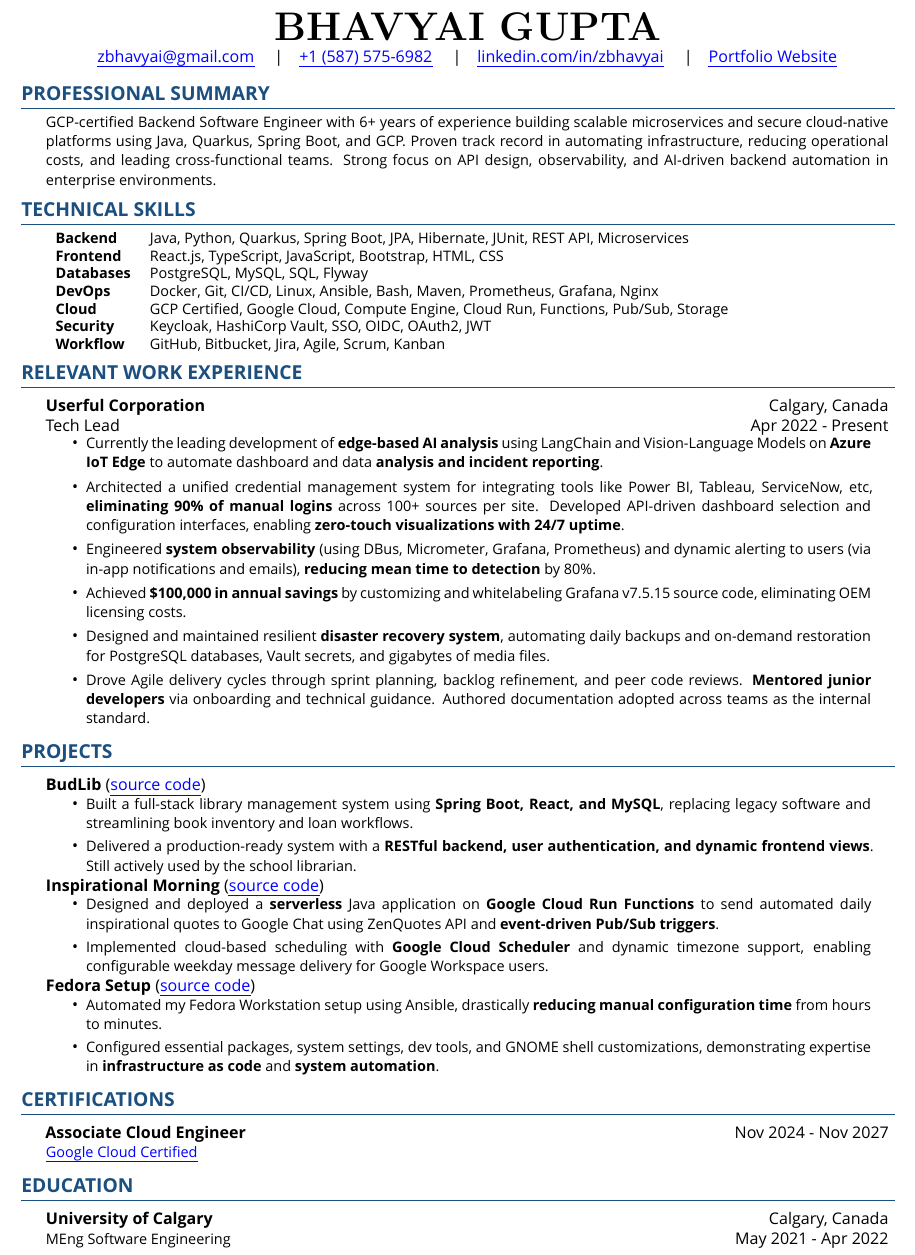
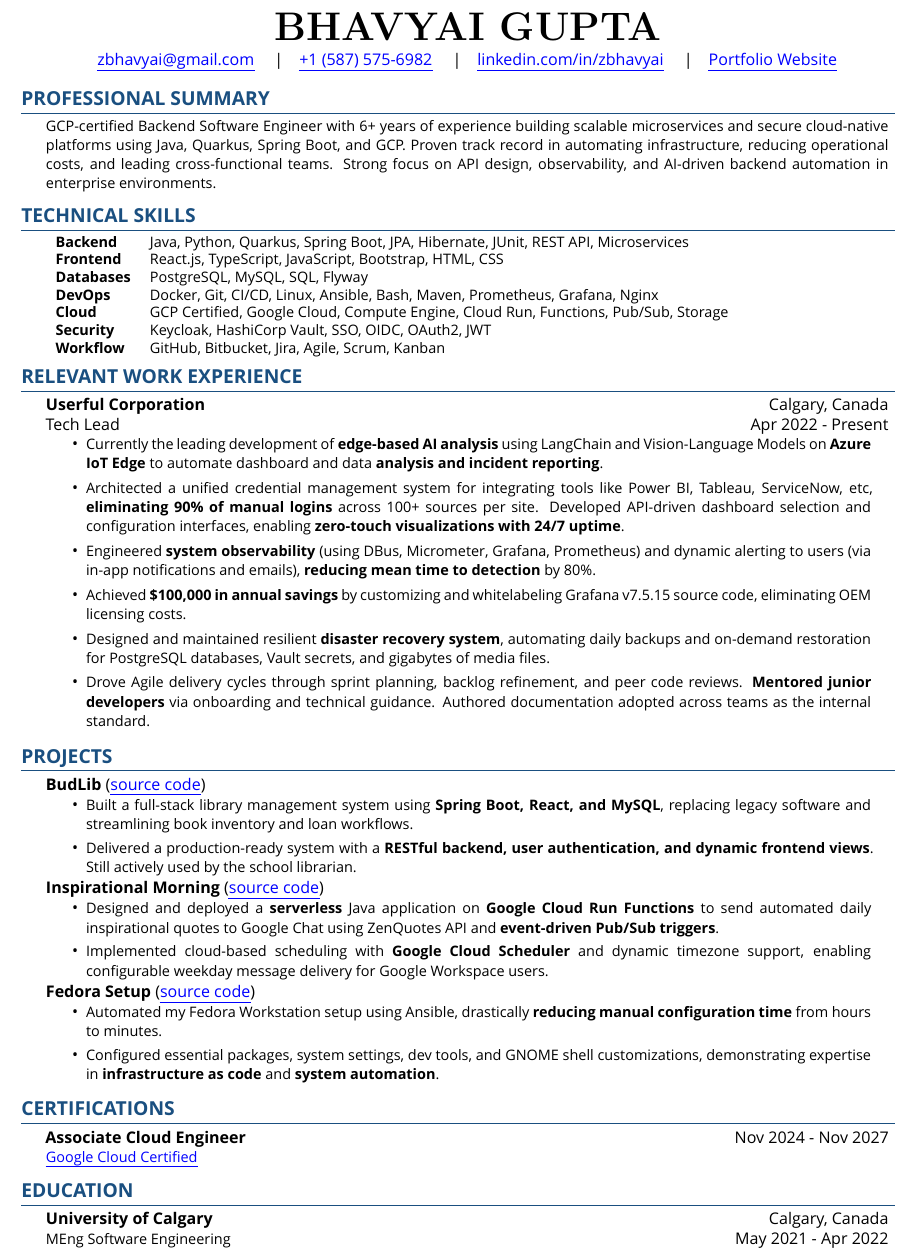
Before and after one commit to zbhavyai/zbhavyai.github.io, a LaTeX CV (assets/resume/resume.tex): part of the page, cut so that both start at the same text. Compiled offline with XeLaTeX; a missing font is replaced by an installed copy or a similar font.

Commit message:
update gh-pages

```diff
--- a/assets/resume/resume.tex
+++ b/assets/resume/resume.tex
@@ -61,7 +61,6 @@
     {\hspace*{-18pt} \textcolor{Accent}{\large\textbf{\MakeUppercase{#1}}}}
     \vspace{-7pt} \\
     {\color{Accent}\hspace*{-18pt} \hrulefill \hspace*{-7pt}}
-    \vspace{3pt}
 }
 
 \newcommand{\resumeHeadingExperience}[4]{
@@ -118,7 +117,7 @@
 %------------------------------------SUMMARY-------------------------------------
 \header{Professional Summary}
 
-\vspace{-9pt}
+\vspace{-8pt}
 \begin{justify}
 {\fontsize{9.0pt}{11pt}\selectfont GCP-certified Backend Software Engineer with 6+ years of experience building scalable microservices and secure cloud-native platforms using Java, Quarkus, Spring Boot, and GCP. Proven track record in automating infrastructure, reducing operational costs, and leading cross-functional teams. Strong focus on API design, observability, and AI-driven backend automation in enterprise environments.}
 \end{justify}
```
Also changed, not shown: assets/resume/resume.tex (1 more changed lines).
